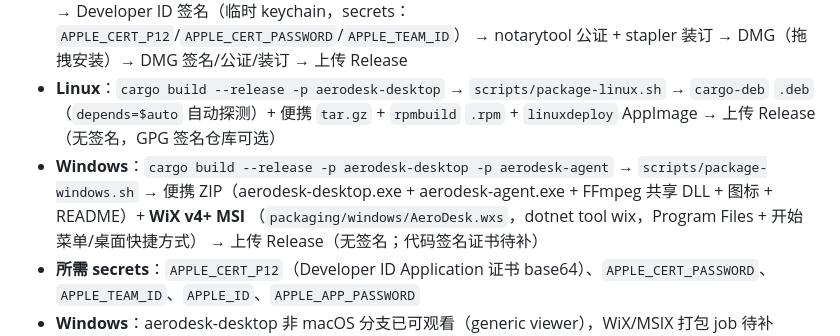
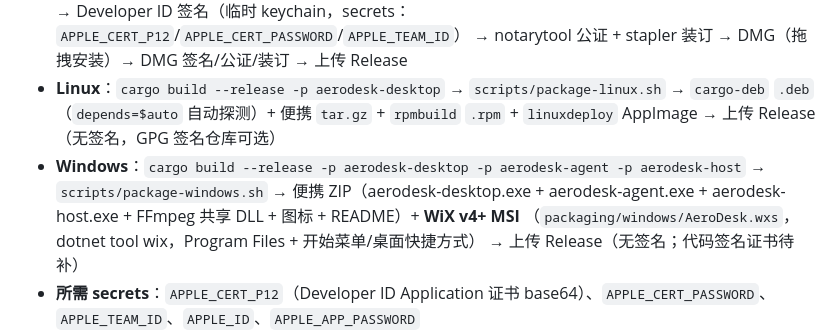
Before and after one commit to aerodesk-labs/aerodesk, a Markdown page: docs/PACKAGING.md, the part around the change. Rendered like a GitHub page.

Commit message:
docs(packaging): 构建命令与 ZIP 清单补 aerodesk-host.exe——修 r11 的 must_fix
package-windows.sh 已对 aerodesk-host.exe 做硬校验（缺则 exit 1），而 PACKAGING.md
仍写旧的 -p desktop -p agent 命令与不含 host.exe 的 ZIP 清单 ⇒ 照文档构建再跑脚本必失败。
本批（11af13d）给脚本/wxs/流水线补了该 exe，此处补齐文档，三处口径一致。

```diff
--- a/docs/PACKAGING.md
+++ b/docs/PACKAGING.md
@@ -43,8 +43,8 @@ bash scripts/package-linux.sh      # dist/aerodesk_<版本>_amd64.deb + tar.gz +
 - **Linux**：`cargo build --release -p aerodesk-desktop` → `scripts/package-linux.sh`
   → `cargo-deb` `.deb`（`depends=$auto` 自动探测）+ 便携 `tar.gz` + `rpmbuild` `.rpm` + `linuxdeploy` AppImage
   → 上传 Release（无签名，GPG 签名仓库可选）
-- **Windows**：`cargo build --release -p aerodesk-desktop -p aerodesk-agent` → `scripts/package-windows.sh`
-  → 便携 ZIP（aerodesk-desktop.exe + aerodesk-agent.exe + FFmpeg 共享 DLL + 图标 + README）+ **WiX v4+ MSI**
+- **Windows**：`cargo build --release -p aerodesk-desktop -p aerodesk-agent -p aerodesk-host` → `scripts/package-windows.sh`
+  → 便携 ZIP（aerodesk-desktop.exe + aerodesk-agent.exe + aerodesk-host.exe + FFmpeg 共享 DLL + 图标 + README）+ **WiX v4+ MSI**
   （`packaging/windows/AeroDesk.wxs`，dotnet tool wix，Program Files + 开始菜单/桌面快捷方式）
   → 上传 Release（无签名；代码签名证书待补）
 - **所需 secrets**：`APPLE_CERT_P12`（Developer ID Application 证书 base64）、`APPLE_CERT_PASSWORD`、
```
